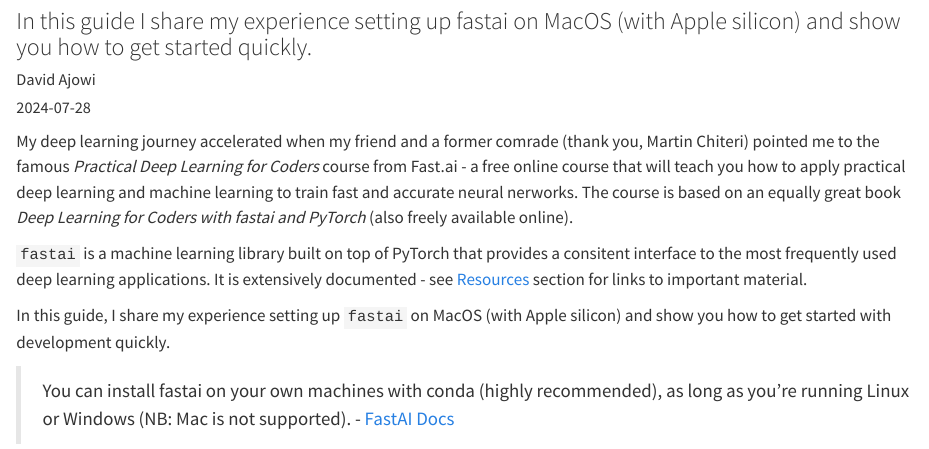
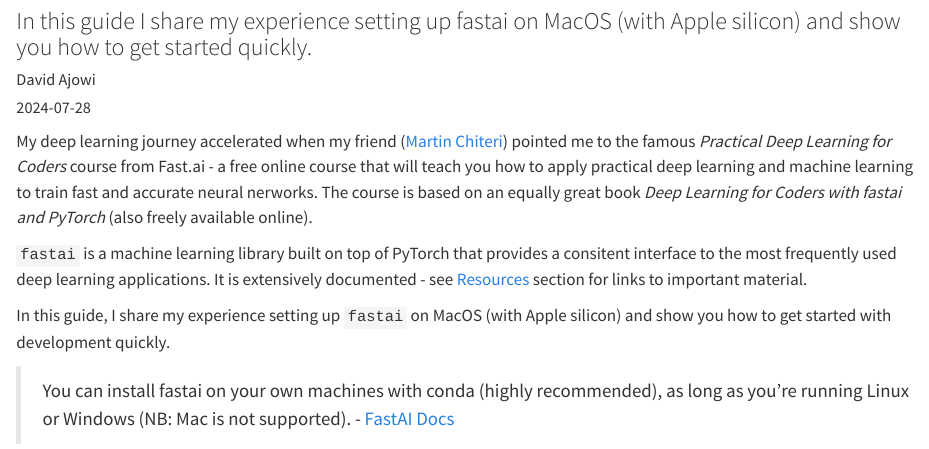
Before and after one commit to ajowi/ajowi.github.io, a Quarto document (posts/installing-fastai-on-macos/index.qmd): the page in a window 1100 px wide, from 80 px down. Rendered offline with R 4.5, knitr and Pandoc in place of Quarto, with nearby package versions; long lines of code are wrapped.

Commit message:
Updated post

````diff
--- a/posts/installing-fastai-on-macos/index.qmd
+++ b/posts/installing-fastai-on-macos/index.qmd
@@ -6,7 +6,7 @@
 categories: [deep learning, fastai, guides]
 ---
 
-My deep learning journey accelerated when my friend and a former comrade (thank you, Martin Chiteri) pointed me to the famous *Practical Deep Learning for Coders* course from Fast.ai - a free online course that will teach you how to apply practical deep learning and machine learning to train fast and accurate neural nerworks. The course is based on an equally great book *Deep Learning for Coders with fastai and PyTorch* (also freely available online).
+My deep learning journey accelerated when my friend ([Martin Chiteri](http://geek.co.ke)) pointed me to the famous *Practical Deep Learning for Coders* course from Fast.ai - a free online course that will teach you how to apply practical deep learning and machine learning to train fast and accurate neural nerworks. The course is based on an equally great book *Deep Learning for Coders with fastai and PyTorch* (also freely available online).
 
 ```fastai``` is a machine learning library built on top of PyTorch that provides a consitent interface to the most frequently used deep learning applications. It is extensively documented - see [Resources](##Resources) section for links to important material.
 
````
